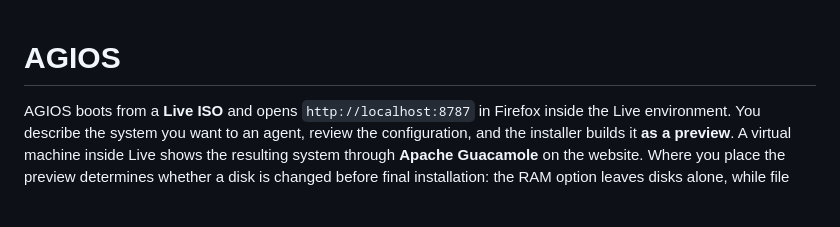
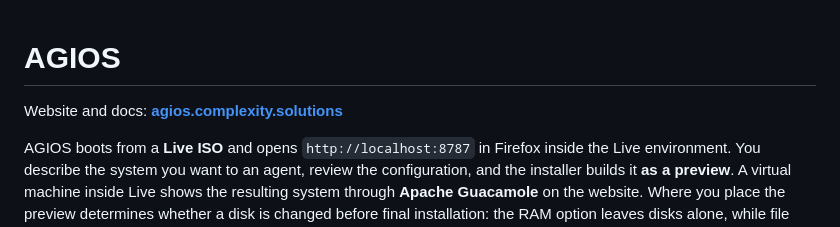
Before and after one commit to ZeusKronid/agi-os, a Markdown page: README.md, the part around the change. Drawn GitHub-style; blank space fills up the shorter version.

Commit message:
README: link the website
Co-Authored-By: Claude Opus 5.5 <noreply@anthropic.com>

```diff
--- a/README.md
+++ b/README.md
@@ -1,4 +1,6 @@
 # AGIOS
+
+Website and docs: **[agios.complexity.solutions](https://agios.complexity.solutions)**
 
 AGIOS boots from a **Live ISO** and opens `http://localhost:8787` in Firefox
 inside the Live environment. You describe the system you want to an agent,
```
